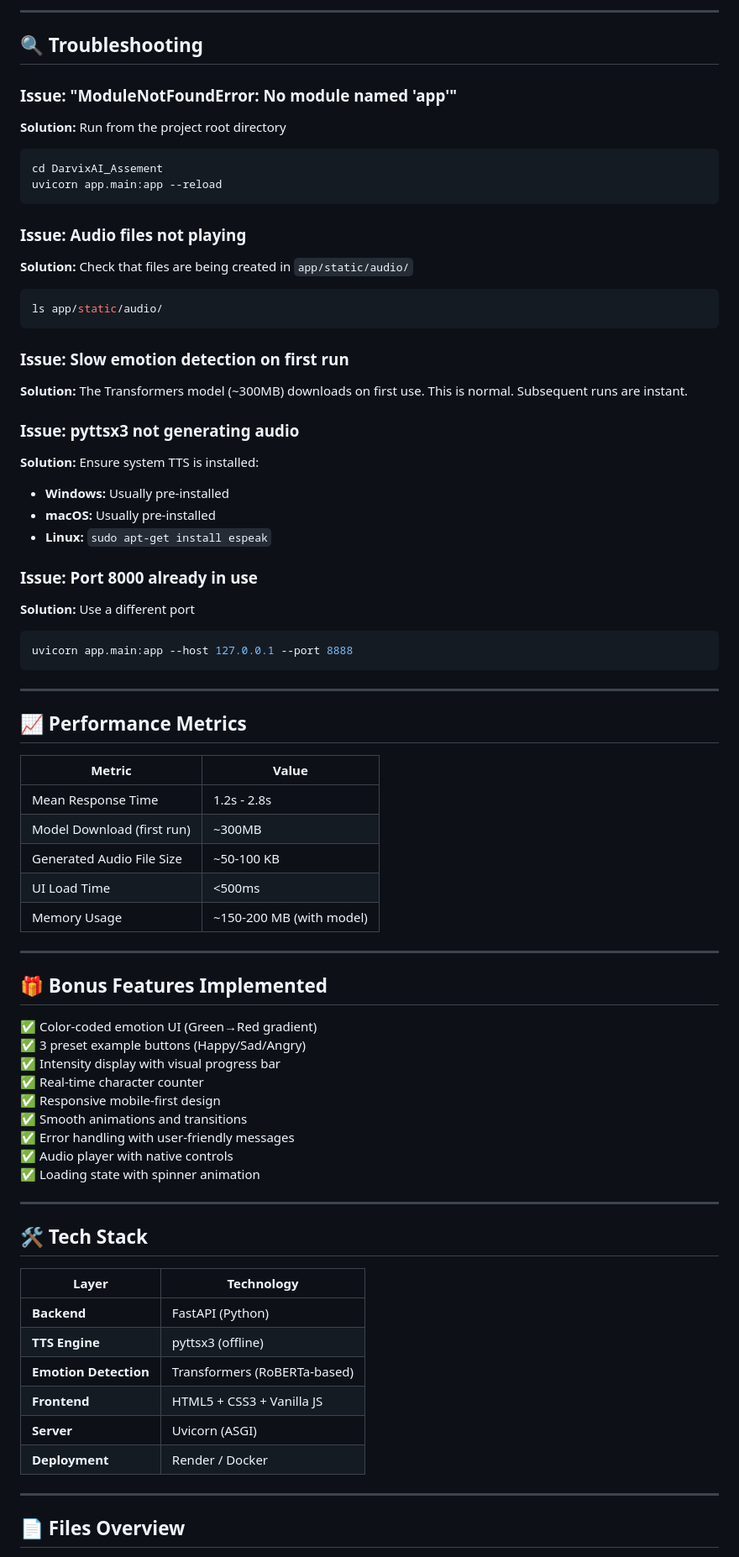
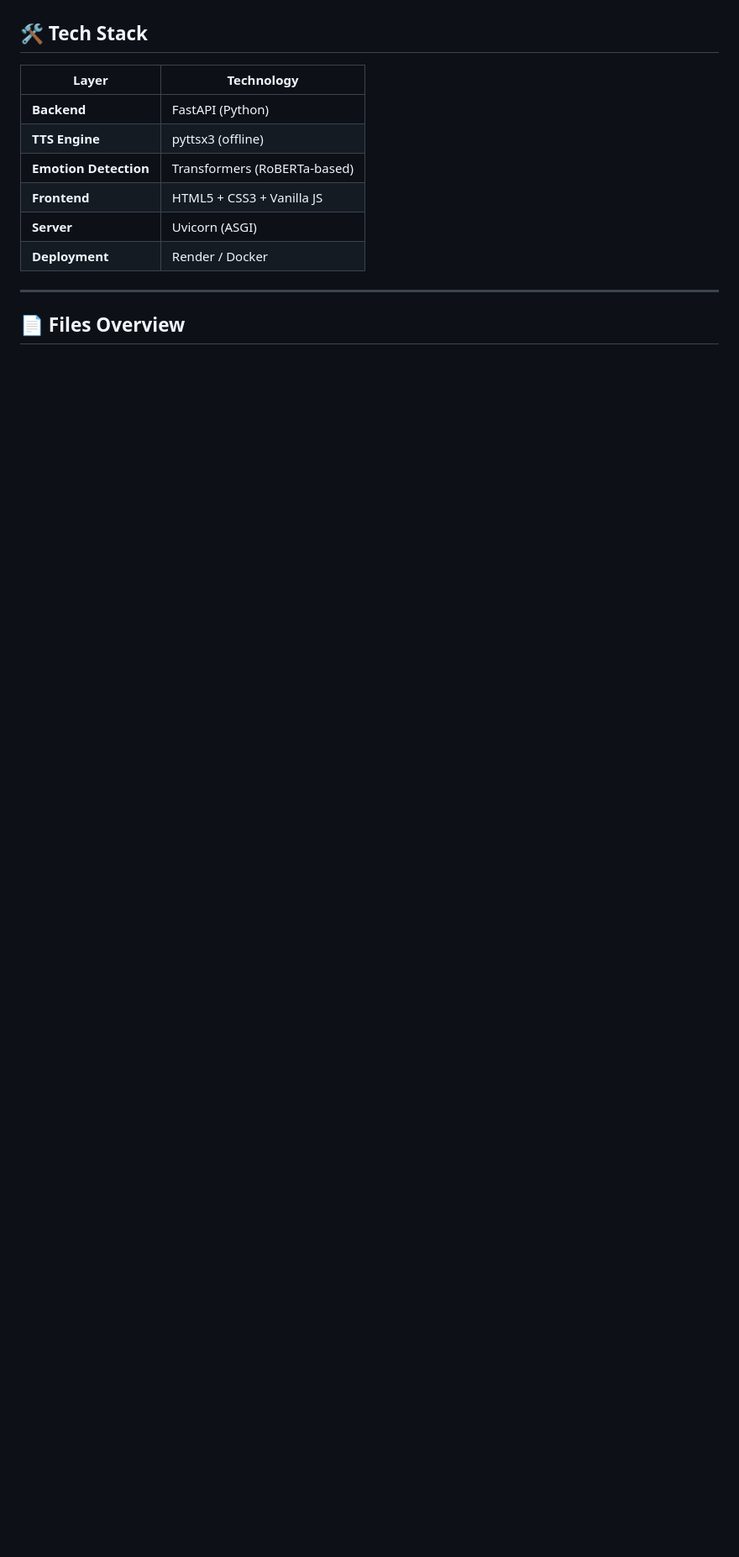
Before and after one commit to adityajoshi-0708/The-Empathy-Engine, a Markdown page: README.md, the part around one of its changes. Shown at 84% size. Rendered like a GitHub page; blank space fills up the shorter version.

````diff
--- a/README.md
+++ b/README.md
@@ -247,63 +93,3 @@ docker run -p 8000:10000 empathy-engine
----
-
-## 🔍 Troubleshooting
-
-### Issue: "ModuleNotFoundError: No module named 'app'"
-**Solution:** Run from the project root directory
-```bash
-cd DarvixAI_Assement
-uvicorn app.main:app --reload
-```
-
-### Issue: Audio files not playing
-**Solution:** Check that files are being created in `app/static/audio/`
-```bash
-ls app/static/audio/
-```
-
-### Issue: Slow emotion detection on first run
-**Solution:** The Transformers model (~300MB) downloads on first use. This is normal. Subsequent runs are instant.
-
-### Issue: pyttsx3 not generating audio
-**Solution:** Ensure system TTS is installed:
-- **Windows:** Usually pre-installed
-- **macOS:** Usually pre-installed
-- **Linux:** `sudo apt-get install espeak`
-
-### Issue: Port 8000 already in use
-**Solution:** Use a different port
-```bash
-uvicorn app.main:app --host 127.0.0.1 --port 8888
-```
-
----
-
-## 📈 Performance Metrics
-
-| Metric | Value |
-|--------|-------|
-| Mean Response Time | 1.2s - 2.8s |
-| Model Download (first run) | ~300MB |
-| Generated Audio File Size | ~50-100 KB |
-| UI Load Time | <500ms |
-| Memory Usage | ~150-200 MB (with model) |
-
----
-
-## 🎁 Bonus Features Implemented
-
-✅ Color-coded emotion UI (Green→Red gradient)
-✅ 3 preset example buttons (Happy/Sad/Angry)
-✅ Intensity display with visual progress bar
-✅ Real-time character counter
-✅ Responsive mobile-first design
-✅ Smooth animations and transitions
-✅ Error handling with user-friendly messages
-✅ Audio player with native controls
-✅ Loading state with spinner animation
-
----
-
 ## 🛠️ Tech Stack
 
 | Layer | Technology |
````
Also changed, not shown: other parts of README.md (+0 -154 lines).
